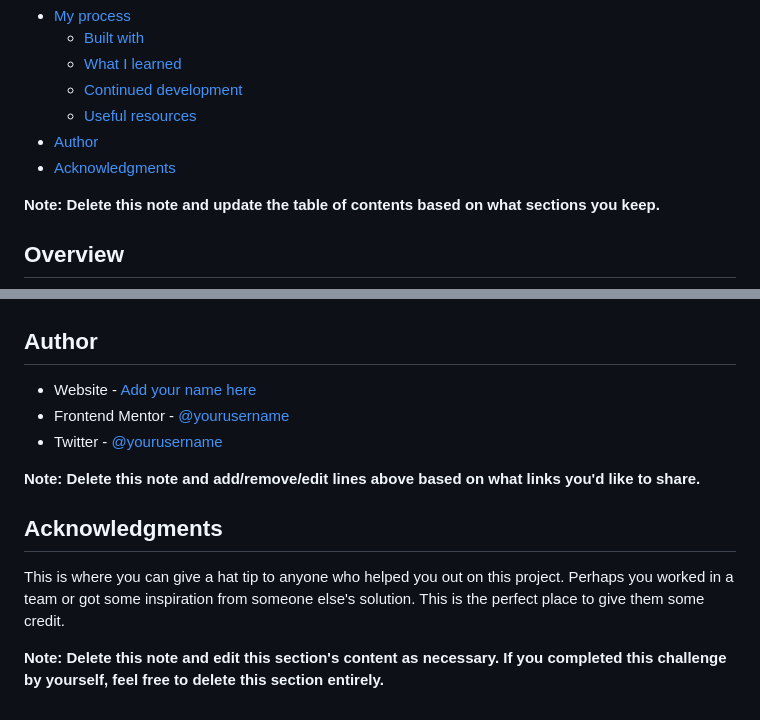
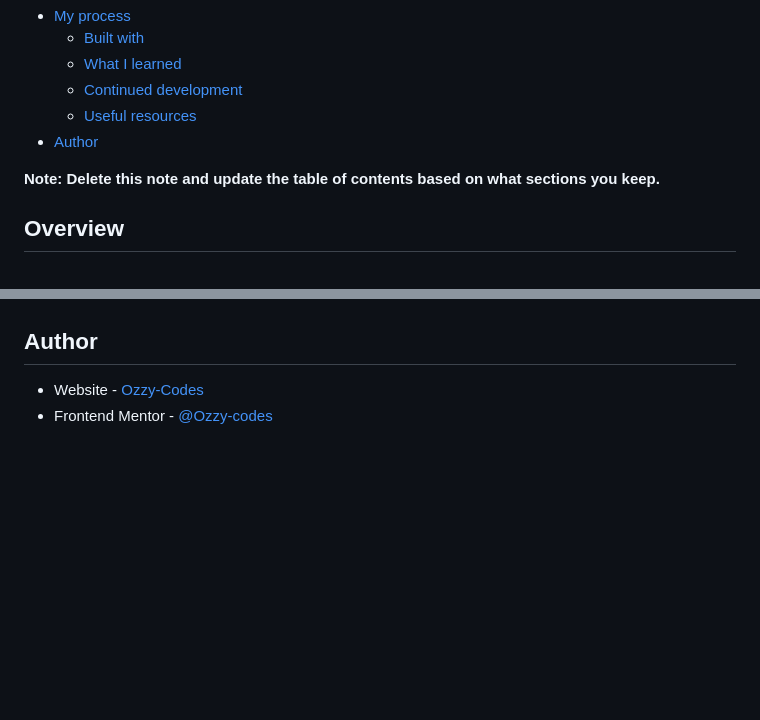
Before and after one commit to Ozzy-codes/age-calculator, a Markdown page: README-template.md, 2 parts joined by grey strips. Rendered like a GitHub page; blank space fills up the shorter version.

```diff
--- a/README-template.md
+++ b/README-template.md
@@ -14,7 +14,6 @@ This is a solution to the [Age calculator app challenge on Frontend Mentor](http
   - [Continued development](#continued-development)
   - [Useful resources](#useful-resources)
 - [Author](#author)
-- [Acknowledgments](#acknowledgments)
 
 **Note: Delete this note and update the table of contents based on what sections you keep.**
 
@@ -107,13 +72,4 @@ Use this section to outline areas that you want to continue focusing on in futur
 ## Author
 
-- Website - [Add your name here](https://www.your-site.com)
-- Frontend Mentor - [@yourusername](https://www.frontendmentor.io/profile/yourusername)
-- Twitter - [@yourusername](https://www.twitter.com/yourusername)
-
-**Note: Delete this note and add/remove/edit lines above based on what links you'd like to share.**
-
-## Acknowledgments
-
-This is where you can give a hat tip to anyone who helped you out on this project. Perhaps you worked in a team or got some inspiration from someone else's solution. This is the perfect place to give them some credit.
-
-**Note: Delete this note and edit this section's content as necessary. If you completed this challenge by yourself, feel free to delete this section entirely.**
+- Website - [Ozzy-Codes](https://github.com/Ozzy-codes)
+- Frontend Mentor - [@Ozzy-codes](https://www.frontendmentor.io/profile/Ozzy-codes)
```
Also changed, not shown: other parts of README-template.md (+6 -40 lines).
